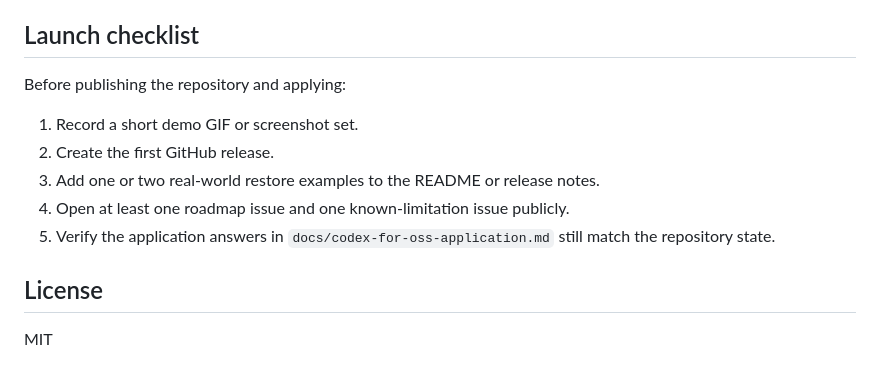
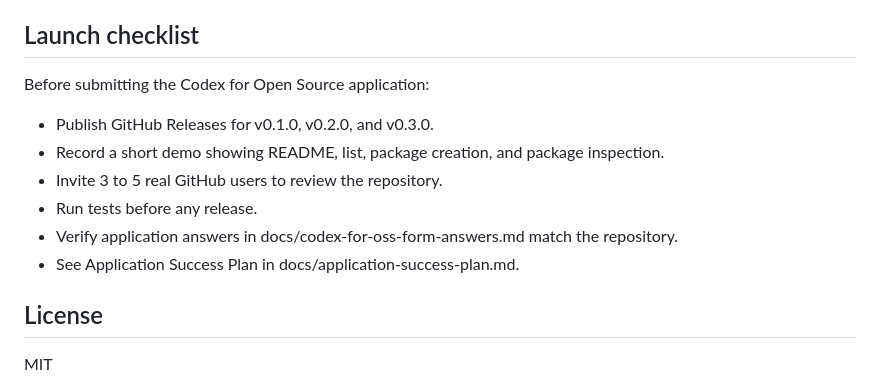
Before and after one commit to zdszds2009/codex-backup, a Markdown page: README.md, the part around the change. Rendered like a GitHub page.

Commit message:
Update launch checklist for v0.3.0 state

```diff
--- a/README.md
+++ b/README.md
@@ -380,14 +380,14 @@ Please use the issue tracker for bug reports, feature requests, and usage feedba
 
 ## Launch checklist
 
-Before publishing the repository and applying:
+Before submitting the Codex for Open Source application:
 
-1. Record a short demo GIF or screenshot set.
-2. Create the first GitHub release.
-3. Add one or two real-world restore examples to the README or release notes.
-4. Open at least one roadmap issue and one known-limitation issue publicly.
-5. Verify the application answers in `docs/codex-for-oss-application.md` still match the repository state.
-
+- Publish GitHub Releases for v0.1.0, v0.2.0, and v0.3.0.
+- Record a short demo showing README, list, package creation, and package inspection.
+- Invite 3 to 5 real GitHub users to review the repository.
+- Run tests before any release.
+- Verify application answers in docs/codex-for-oss-form-answers.md match the repository.
+- See Application Success Plan in docs/application-success-plan.md.
 ## License
 
 MIT
```
